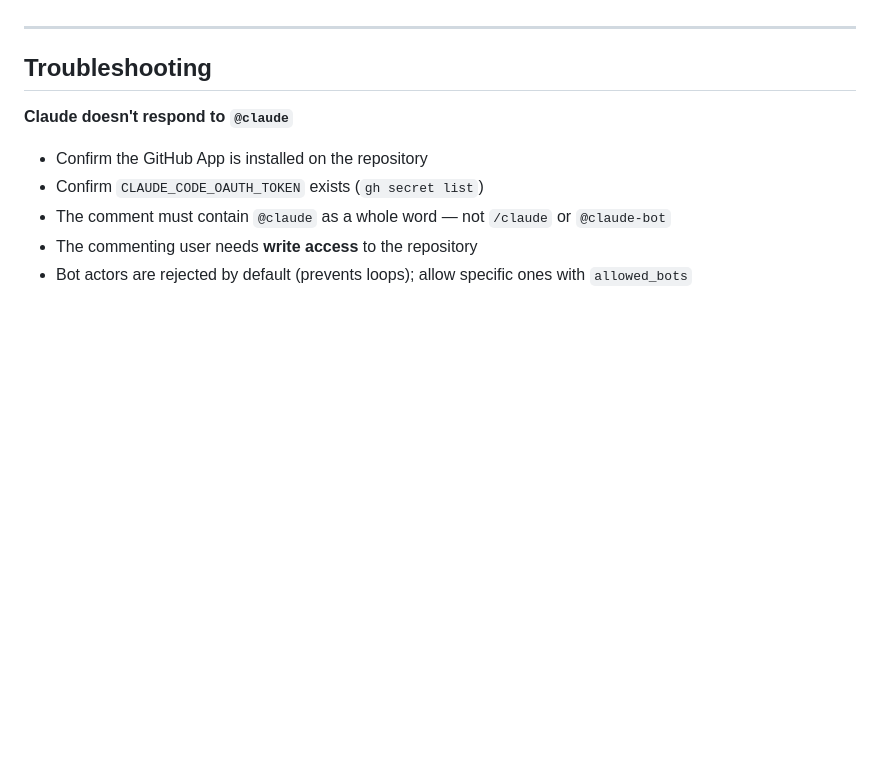
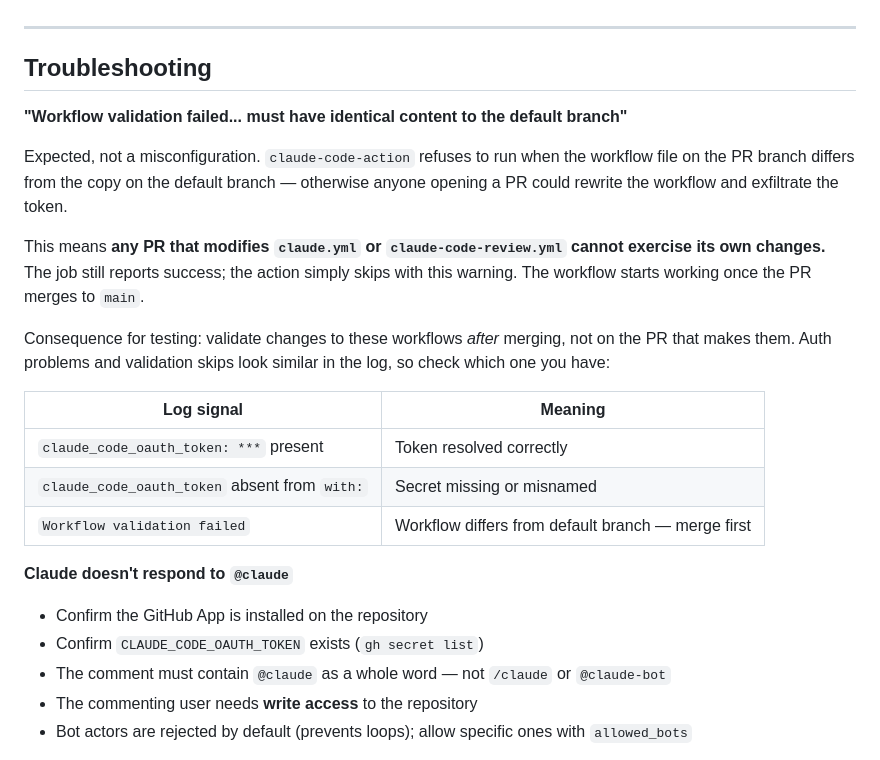
Before and after one commit to pkjha-aero/Udemy_ClaudeCode_SundogEdu, a Markdown page: .github/CLAUDE_GITHUB_SETUP.md, the part around the change. Drawn GitHub-style; blank space fills up the shorter version.

Commit message:
docs: Document claude-code-action workflow validation behaviour
The action refuses to run when the workflow file on a PR branch differs from
the copy on the default branch - a guard against a PR rewriting the workflow to
exfiltrate the token. Consequence: any PR that modifies claude.yml or
claude-code-review.yml cannot exercise its own changes, and the job still
reports success while silently skipping.

Adds a table distinguishing this from a genuine auth failure, since both look
like a fast-passing job in the log.

Co-Authored-By: Claude Opus 5 <noreply@anthropic.com>

```diff
--- a/.github/CLAUDE_GITHUB_SETUP.md
+++ b/.github/CLAUDE_GITHUB_SETUP.md
@@ -171,6 +171,26 @@ concise helps, since Claude reads it on every run.
 
 ## Troubleshooting
 
+**"Workflow validation failed... must have identical content to the default branch"**
+
+Expected, not a misconfiguration. `claude-code-action` refuses to run when the workflow
+file on the PR branch differs from the copy on the default branch — otherwise anyone
+opening a PR could rewrite the workflow and exfiltrate the token.
+
+This means **any PR that modifies `claude.yml` or `claude-code-review.yml` cannot exercise
+its own changes.** The job still reports success; the action simply skips with this warning.
+The workflow starts working once the PR merges to `main`.
+
+Consequence for testing: validate changes to these workflows *after* merging, not on the PR
+that makes them. Auth problems and validation skips look similar in the log, so check which
+one you have:
+
+| Log signal | Meaning |
+|---|---|
+| `claude_code_oauth_token: ***` present | Token resolved correctly |
+| `claude_code_oauth_token` absent from `with:` | Secret missing or misnamed |
+| `Workflow validation failed` | Workflow differs from default branch — merge first |
+
 **Claude doesn't respond to `@claude`**
 - Confirm the GitHub App is installed on the repository
 - Confirm `CLAUDE_CODE_OAUTH_TOKEN` exists (`gh secret list`)
```
